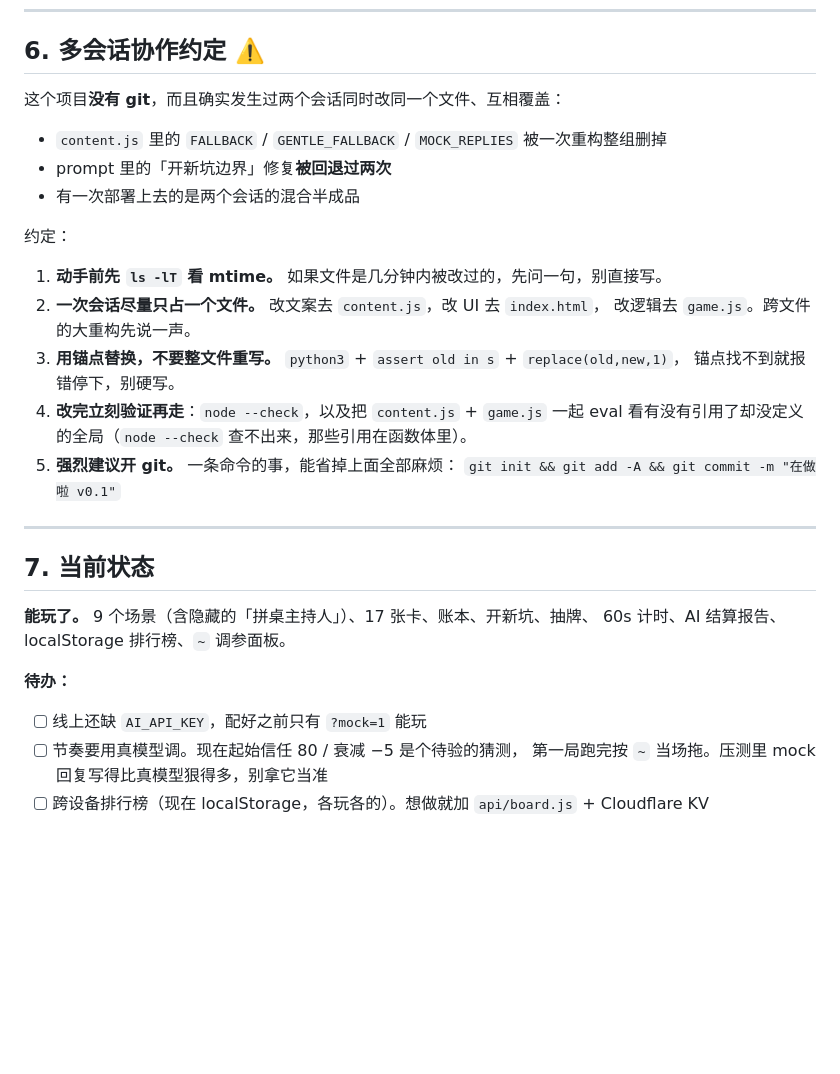
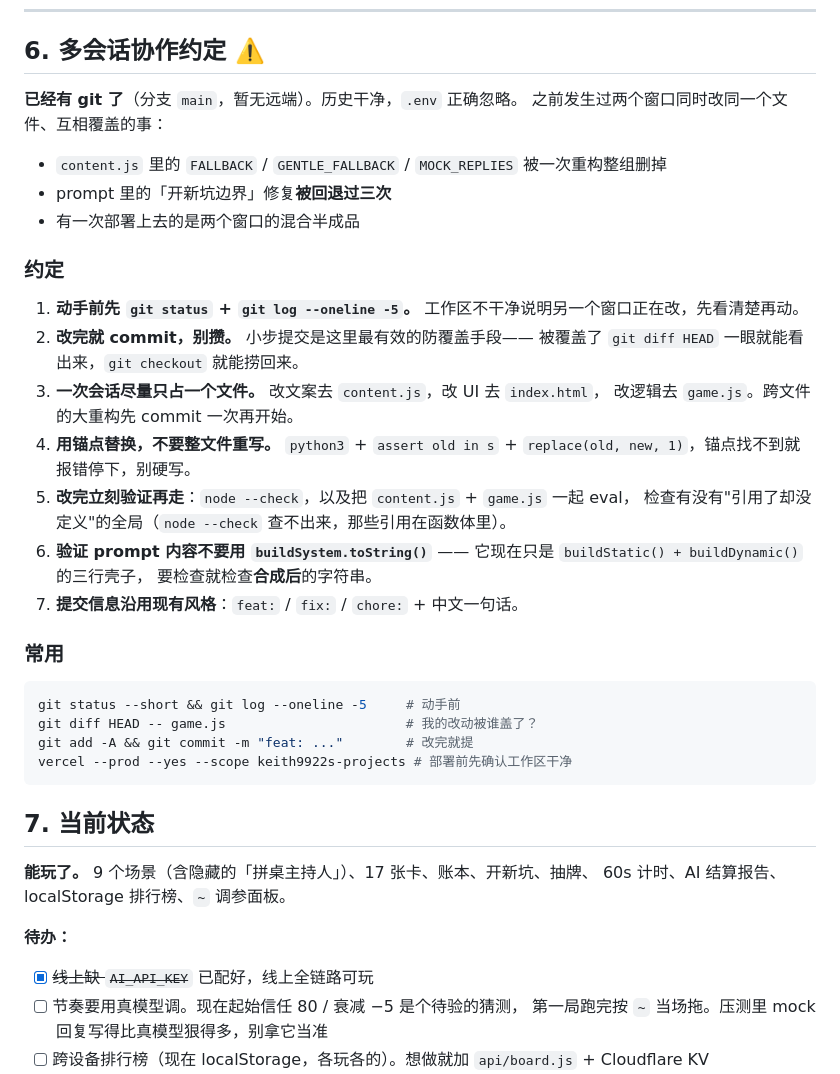
Before and after one commit to Keith9922/zaizuola, a Markdown page: CLAUDE.md, the part around the change. Drawn GitHub-style; blank space fills up the shorter version.

Commit message:
docs: 协作约定改为基于 git；修正过期的「没有 git」说法
补充三条实际踩到的坑：小步提交是最有效的防覆盖手段；
验证 prompt 不要用 buildSystem.toString()（现在只是三行壳子）；
线上 key 已配好，待办对齐。

Co-Authored-By: Claude Opus 5 <noreply@anthropic.com>

````diff
--- a/CLAUDE.md
+++ b/CLAUDE.md
@@ -119,25 +119,38 @@ vercel --prod --yes --scope keith9922s-projects
 
 ## 6. 多会话协作约定 ⚠️
 
-这个项目**没有 git**，而且确实发生过两个会话同时改同一个文件、互相覆盖：
+**已经有 git 了**（分支 `main`，暂无远端）。历史干净，`.env` 正确忽略。
+之前发生过两个窗口同时改同一个文件、互相覆盖的事：
 
 - `content.js` 里的 `FALLBACK` / `GENTLE_FALLBACK` / `MOCK_REPLIES` 被一次重构整组删掉
-- prompt 里的「开新坑边界」修复**被回退过两次**
-- 有一次部署上去的是两个会话的混合半成品
+- prompt 里的「开新坑边界」修复**被回退过三次**
+- 有一次部署上去的是两个窗口的混合半成品
 
-约定：
+### 约定
 
-1. **动手前先 `ls -lT` 看 mtime。** 如果文件是几分钟内被改过的，先问一句，别直接写。
-2. **一次会话尽量只占一个文件。** 改文案去 `content.js`，改 UI 去 `index.html`，
-   改逻辑去 `game.js`。跨文件的大重构先说一声。
-3. **用锚点替换，不要整文件重写。** `python3` + `assert old in s` + `replace(old,new,1)`，
-   锚点找不到就报错停下，别硬写。
-4. **改完立刻验证再走**：`node --check`，以及把 `content.js` + `game.js` 一起 eval
-   看有没有引用了却没定义的全局（`node --check` 查不出来，那些引用在函数体里）。
-5. **强烈建议开 git。** 一条命令的事，能省掉上面全部麻烦：
-   `git init && git add -A && git commit -m "在做啦 v0.1"`
+1. **动手前先 `git status` + `git log --oneline -5`。**
+   工作区不干净说明另一个窗口正在改，先看清楚再动。
+2. **改完就 commit，别攒。** 小步提交是这里最有效的防覆盖手段——
+   被覆盖了 `git diff HEAD` 一眼就能看出来，`git checkout` 就能捞回来。
+3. **一次会话尽量只占一个文件。** 改文案去 `content.js`，改 UI 去 `index.html`，
+   改逻辑去 `game.js`。跨文件的大重构先 commit 一次再开始。
+4. **用锚点替换，不要整文件重写。**
+   `python3` + `assert old in s` + `replace(old, new, 1)`，锚点找不到就报错停下，别硬写。
+5. **改完立刻验证再走**：`node --check`，以及把 `content.js` + `game.js` 一起 eval，
+   检查有没有"引用了却没定义"的全局（`node --check` 查不出来，那些引用在函数体里）。
+6. **验证 prompt 内容不要用 `buildSystem.toString()`** ——
+   它现在只是 `buildStatic() + buildDynamic()` 的三行壳子，
+   要检查就检查**合成后**的字符串。
+7. **提交信息沿用现有风格**：`feat:` / `fix:` / `chore:` + 中文一句话。
 
----
+### 常用
+
+```bash
+git status --short && git log --oneline -5     # 动手前
+git diff HEAD -- game.js                       # 我的改动被谁盖了？
+git add -A && git commit -m "feat: ..."        # 改完就提
+vercel --prod --yes --scope keith9922s-projects # 部署前先确认工作区干净
+```
 
 ## 7. 当前状态
 
@@ -146,7 +159,7 @@ vercel --prod --yes --scope keith9922s-projects
 
 **待办：**
 
-- [ ] 线上还缺 `AI_API_KEY`，配好之前只有 `?mock=1` 能玩
+- [x] ~~线上缺 `AI_API_KEY`~~ 已配好，线上全链路可玩
 - [ ] 节奏要用真模型调。现在起始信任 80 / 衰减 −5 是个待验的猜测，
       第一局跑完按 `~` 当场拖。压测里 mock 回复写得比真模型狠得多，别拿它当准
 - [ ] 跨设备排行榜（现在 localStorage，各玩各的）。想做就加 `api/board.js` + Cloudflare KV
````
